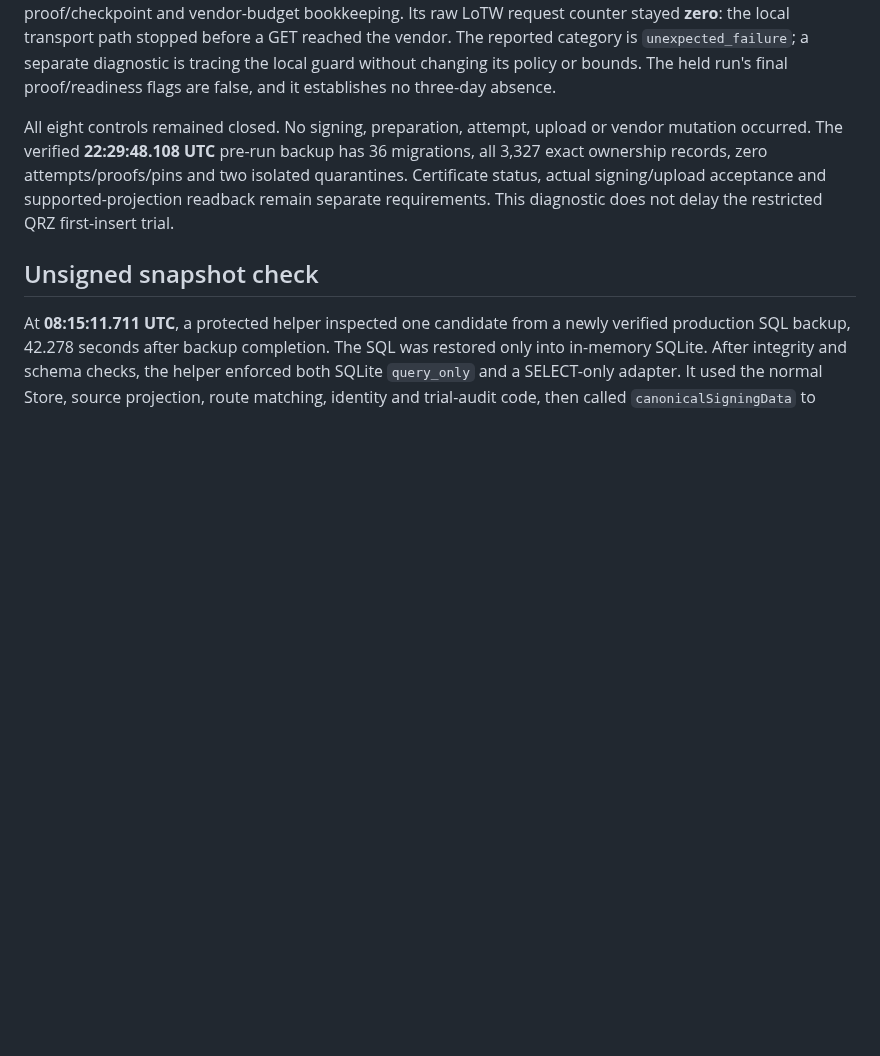
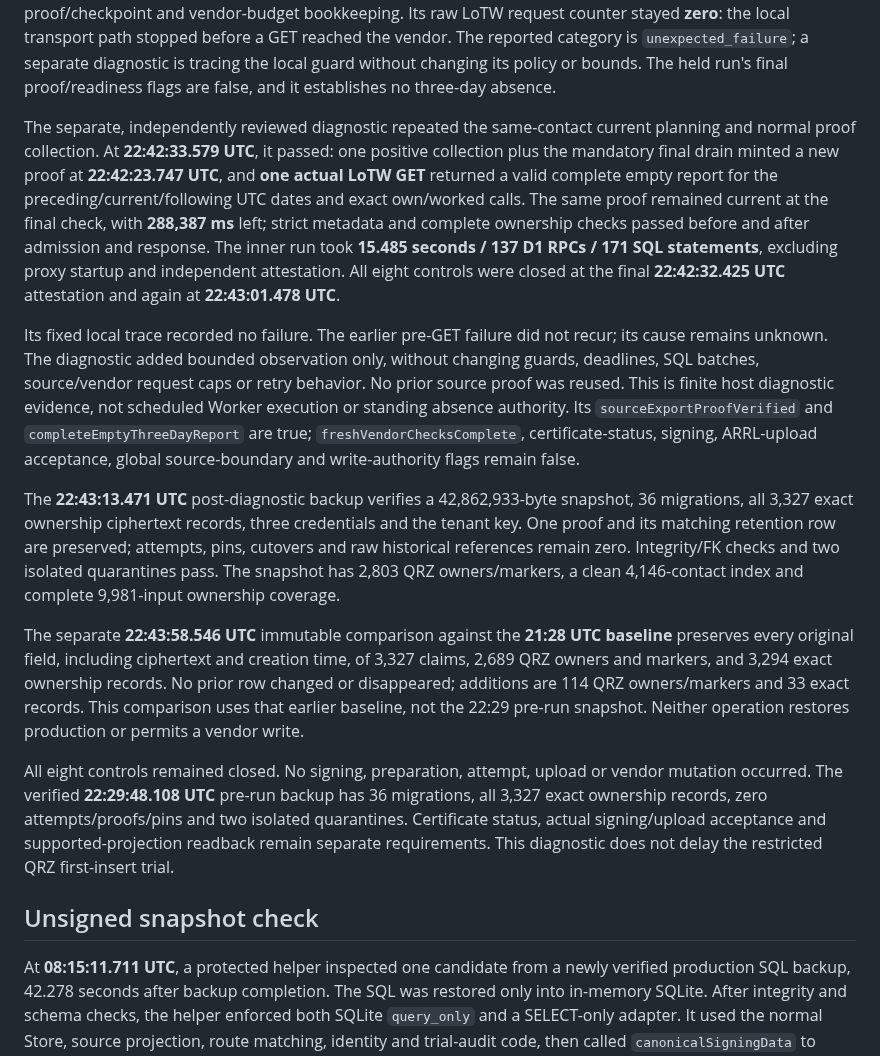
Before and after one commit to rwjblue/lofi-qso-ferry, a Markdown page: docs/evidence-lotw.md, the part around one of its changes. GitHub-like rendering; blank space fills up the shorter version.

Commit message:
docs: record fresh LoTW three-day history evidence
Record a new source proof and complete three-day LoTW observation,
preserving the earlier unexplained hold.

Document recovery of the post-check snapshot and the immutable baseline
comparison while keeping signing and upload acceptance outstanding.

```diff
--- a/docs/evidence-lotw.md
+++ b/docs/evidence-lotw.md
@@ -25,6 +25,43 @@ counter stayed **zero**: the local transport path stopped before a GET reached
 the vendor. The reported category is `unexpected_failure`; a separate diagnostic
 is tracing the local guard without changing its policy or bounds. The held run's
 final proof/readiness flags are false, and it establishes no three-day absence.
+
+The separate, independently reviewed diagnostic repeated the same-contact
+current planning and normal proof collection. At **22:42:33.579 UTC**, it passed:
+one positive collection plus the mandatory final drain minted a new proof at
+**22:42:23.747 UTC**, and **one actual LoTW GET** returned a valid complete empty
+report for the preceding/current/following UTC dates and exact own/worked calls.
+The same proof remained current at the final check, with **288,387 ms** left;
+strict metadata and complete ownership checks passed before and after admission
+and response. The inner run took **15.485 seconds / 137 D1 RPCs / 171 SQL
+statements**, excluding proxy startup and independent attestation. All eight
+controls were closed at the final **22:42:32.425 UTC** attestation and again at
+**22:43:01.478 UTC**.
+
+Its fixed local trace recorded no failure. The earlier pre-GET failure did not
+recur; its cause remains unknown. The diagnostic added bounded observation only,
+without changing guards, deadlines, SQL batches, source/vendor request caps or
+retry behavior. No prior source proof was reused. This is finite host diagnostic
+evidence, not scheduled Worker execution or standing absence authority. Its
+`sourceExportProofVerified` and `completeEmptyThreeDayReport` are true;
+`freshVendorChecksComplete`, certificate-status, signing, ARRL-upload acceptance,
+global source-boundary and write-authority flags remain false.
+
+The **22:43:13.471 UTC** post-diagnostic backup verifies a 42,862,933-byte snapshot,
+36 migrations, all 3,327 exact ownership ciphertext records, three credentials
+and the tenant key. One proof and its matching retention row are preserved;
+attempts, pins, cutovers and raw historical references remain zero. Integrity/FK
+checks and two isolated quarantines pass. The snapshot has 2,803 QRZ
+owners/markers, a clean 4,146-contact index and complete 9,981-input ownership
+coverage.
+
+The separate **22:43:58.546 UTC** immutable comparison against the **21:28 UTC
+baseline** preserves every original field, including ciphertext and creation
+time, of 3,327 claims, 2,689 QRZ owners and markers, and 3,294 exact ownership
+records. No prior row changed or disappeared; additions are 114 QRZ
+owners/markers and 33 exact records. This comparison uses that earlier baseline,
+not the 22:29 pre-run snapshot. Neither operation restores production or permits
+a vendor write.
 
 All eight controls remained closed. No signing, preparation, attempt, upload or
 vendor mutation occurred. The verified **22:29:48.108 UTC** pre-run backup has
```
Also changed, not shown: other parts of docs/evidence-lotw.md (+1 -1 lines), ROADMAP.md (+20 -10 lines).
